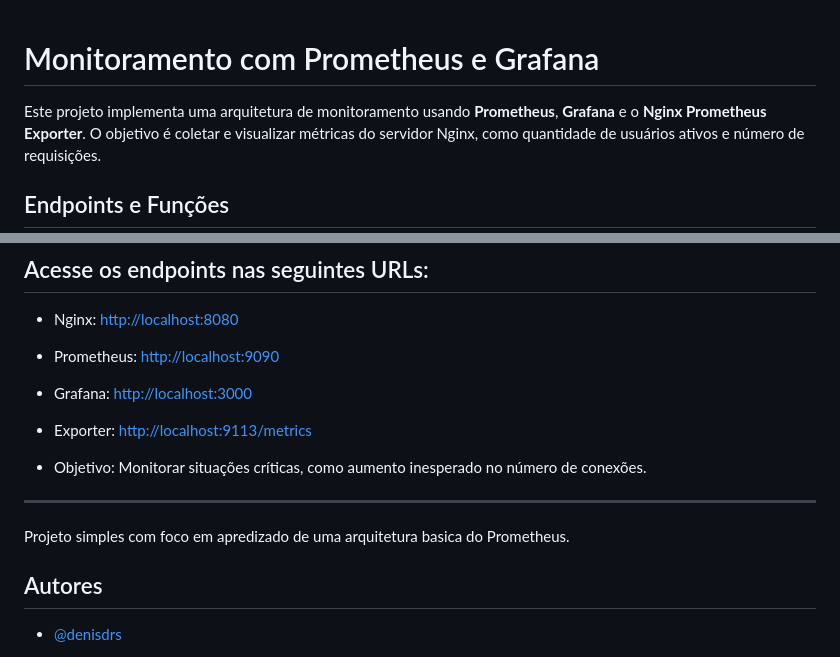
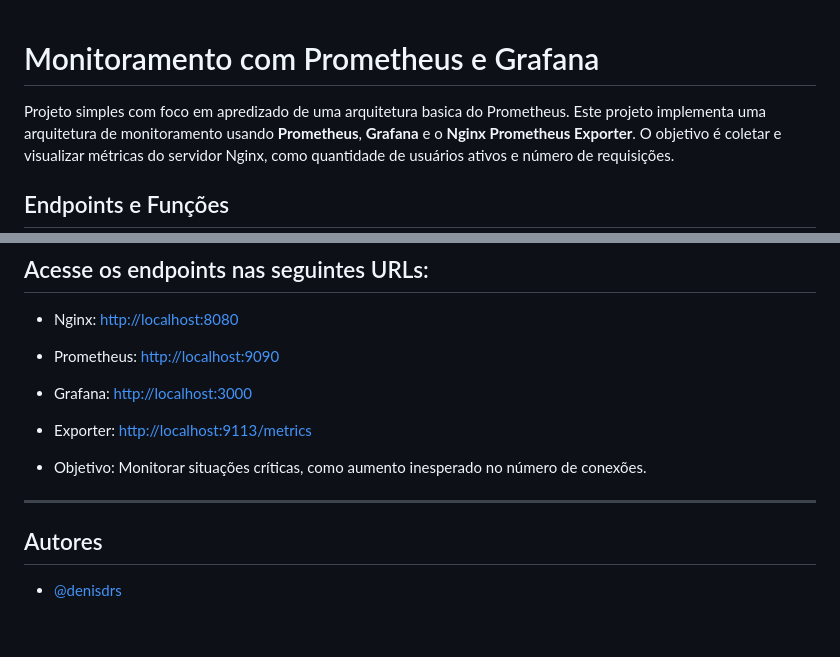
Before and after one commit to denisdrs/prometheus_nginx, a Markdown page: README.md, 2 parts joined by grey strips. GitHub-like rendering; blank space fills up the shorter version.

```diff
--- a/README.md
+++ b/README.md
@@ -1,5 +1,6 @@
 # Monitoramento com Prometheus e Grafana
 
+Projeto simples com foco em apredizado de uma arquitetura basica do Prometheus.
 Este projeto implementa uma arquitetura de monitoramento usando  **Prometheus**, **Grafana** e o **Nginx Prometheus Exporter**. O objetivo é coletar e visualizar métricas do servidor Nginx, como quantidade de usuários ativos e número de requisições.
 
 ## Endpoints e Funções
@@ -68,7 +69,6 @@ Este projeto implementa uma arquitetura de monitoramento usando  **Prometheus**,
 
 ---
 
-Projeto simples com foco em apredizado de uma arquitetura basica do Prometheus.
 ## Autores
 
 - [@denisdrs](https://www.github.com/denisdrs)
```
